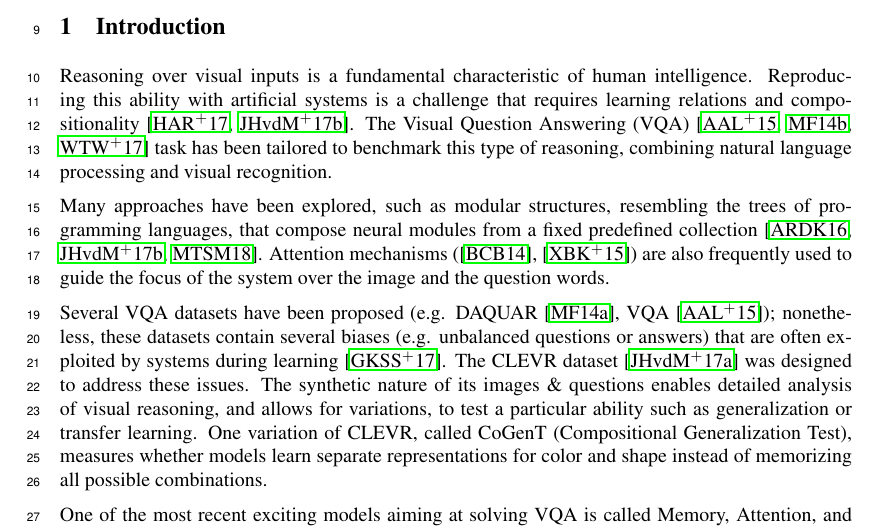
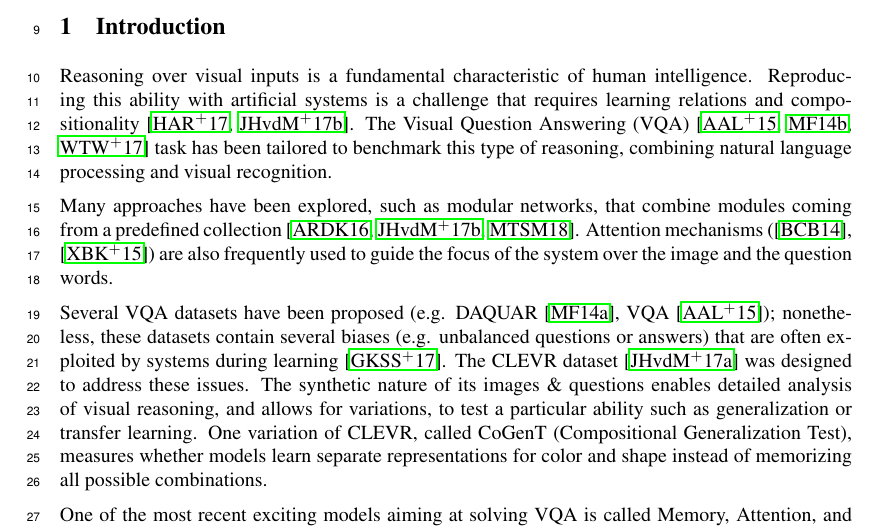
Before and after one commit to IBM/mi-visual-reasoning-pubs, a LaTeX paper (2018_nips_vigil/main.tex, which reads 2018_nips_vigil/introduction.tex): part of page 1 of 10, cut so that both start at the same text. Compiled offline with pdfLaTeX.

Commit message:
minor clean up

```diff
--- a/2018_nips_vigil/introduction.tex
+++ b/2018_nips_vigil/introduction.tex
@@ -7,7 +7,7 @@ Reproducing this ability with artificial systems is a challenge that requires le
 
 Many approaches have been explored,
 %although they often appear to struggle on tasks with a structured and compositional nature \citep{hudson2018compositional}.
-such as modular structures, resembling the trees of programming languages, that compose neural modules from a fixed predefined collection \cite{andreas2016learning,johnson2017inferring, mascharka2018transparency}. Attention mechanisms (\cite{bahdanau2014neural}, \cite{xu2015show}) are also frequently used to guide the focus of the system over the image and the question words.
+such as modular networks, that combine modules coming from a predefined collection \cite{andreas2016learning,johnson2017inferring, mascharka2018transparency}. Attention mechanisms (\cite{bahdanau2014neural}, \cite{xu2015show}) are also frequently used to guide the focus of the system over the image and the question words.
 %Other approaches such as \vm{Ask Tomasz what he is thinking about.}.
 
 %However, they rely on externally provided structured representations and functional programs, parsers or expert demonstration, and sometimes require reinforcement learning training schemes.
```
